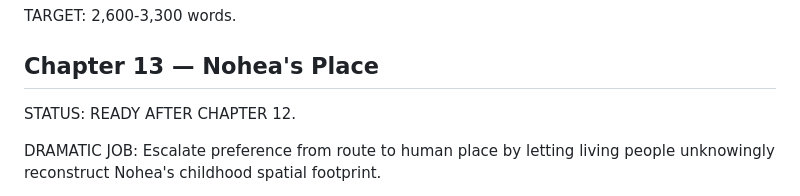
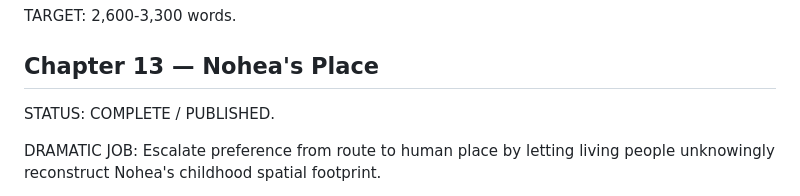
Before and after one commit to Paiea/normal-position, a Markdown page: state/CHAPTER_CONTRACTS.md, the part around the change. Rendered like a GitHub page.

Commit message:
Mark Chapter 13 complete

```diff
--- a/state/CHAPTER_CONTRACTS.md
+++ b/state/CHAPTER_CONTRACTS.md
@@ -676,7 +676,7 @@ TARGET:
 ## Chapter 13 — Nohea's Place
 
 STATUS:
-READY AFTER CHAPTER 12.
+COMPLETE / PUBLISHED.
 
 DRAMATIC JOB:
 Escalate preference from route to human place by letting living people unknowingly reconstruct Nohea's childhood spatial footprint.
```
